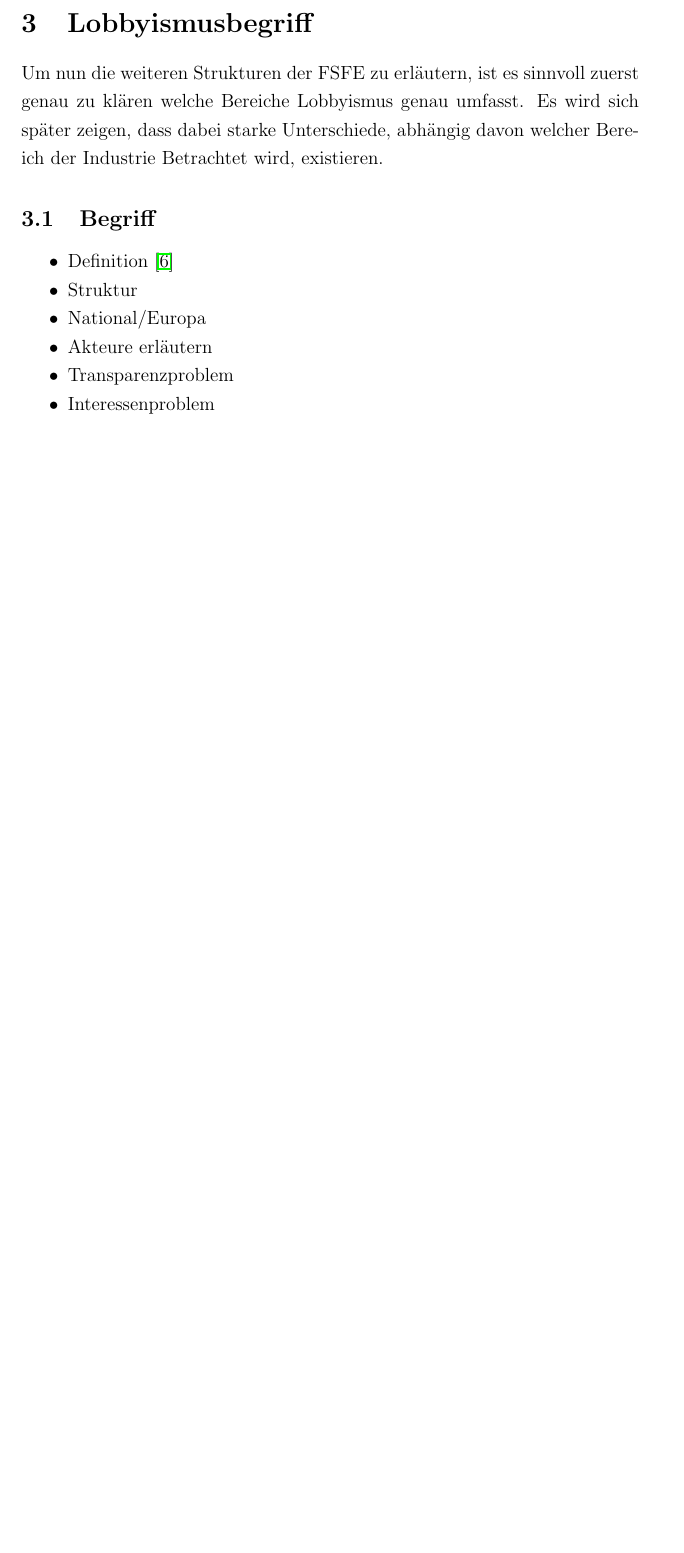
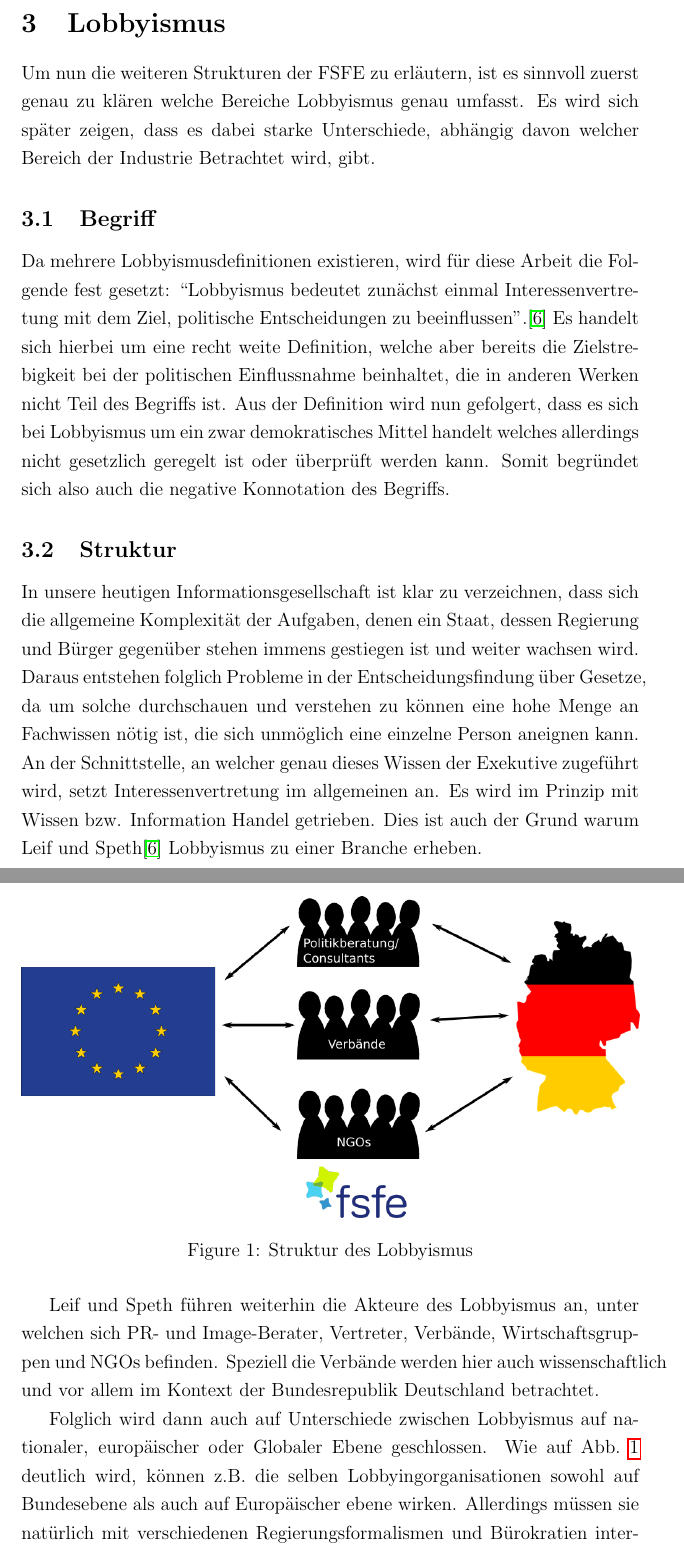
Before and after one commit to Sighter/fsfe-seminar, a LaTeX document (hausarbeit/ha.tex): part of page 8 of 11 before the commit and two parts of pages 8 and 9 of 12 after it, the two joined at a grey line, cut at the place of the change, the shorter picture padded with empty space. Compiled offline with pdfLaTeX.

Commit message:
Lobbyismusstruktur

```diff
--- a/hausarbeit/ha.tex
+++ b/hausarbeit/ha.tex
@@ -242,20 +242,63 @@ das sehr wohl viele Leute Freie Software ohne das Bewusstsein darüber einsetzen
 \todo[inline]{Über Lizenzthematik nachdenken}
 
 \newpage
-\section{Lobbyismusbegriff}
+\section{Lobbyismus}
 Um nun die weiteren Strukturen der FSFE zu erläutern, ist es sinnvoll zuerst
 genau zu klären welche Bereiche Lobbyismus genau umfasst. Es wird sich später
-zeigen, dass dabei starke Unterschiede, abhängig davon welcher Bereich der
-Industrie Betrachtet wird, existieren.
+zeigen, dass es dabei starke Unterschiede, abhängig davon welcher Bereich der
+Industrie Betrachtet wird, gibt.
+
 \subsection{Begriff}
-\begin{itemize*}
-    \item Definition \cite{LeifSpeth200312}
-    \item Struktur
-    \item National/Europa
-    \item Akteure erläutern
-    \item Transparenzproblem
-	\item Interessenproblem
-\end{itemize*}
+Da mehrere Lobbyismusdefinitionen existieren, wird für diese Arbeit die Folgende
+fest gesetzt: ``Lobbyismus bedeutet zunächst einmal Interessenvertretung mit
+dem Ziel, politische Entscheidungen zu beeinflussen''.\cite{LeifSpeth200312} Es
+handelt sich hierbei um eine recht weite Definition, welche aber bereits die
+Zielstrebigkeit bei der politischen Einflussnahme beinhaltet, die in anderen
+Werken nicht Teil des Begriffs ist. Aus der Definition wird nun gefolgert, dass
+es sich bei Lobbyismus um ein zwar demokratisches Mittel handelt welches
+allerdings nicht gesetzlich geregelt ist oder überprüft werden kann. Somit
+begründet sich also auch die negative Konnotation des Begriffs.
+
+\subsection{Struktur}
+\begin{figure}[h]
+	\includegraphics[width=\textwidth]{struktur}
+	\centering
+	\caption{Struktur des Lobbyismus}
+	\label{fig:structure_image}
+\end{figure}
+In unsere heutigen Informationsgesellschaft ist klar zu verzeichnen, dass sich
+die allgemeine Komplexität der Aufgaben, denen ein Staat, dessen Regierung und
+Bürger gegenüber stehen immens gestiegen ist und weiter wachsen wird.
+Daraus entstehen folglich Probleme in der Entscheidungsfindung über Gesetze, da
+um solche durchschauen und verstehen zu können eine hohe Menge an Fachwissen
+nötig ist, die sich unmöglich eine einzelne Person aneignen kann. An der
+Schnittstelle, an welcher genau dieses Wissen der Exekutive zugeführt wird,
+setzt Interessenvertretung im allgemeinen an. Es wird im Prinzip mit Wissen
+bzw. Information Handel getrieben. Dies ist auch der Grund warum Leif und
+Speth\cite{LeifSpeth200312} Lobbyismus zu einer Branche erheben.
+
+Leif und Speth führen weiterhin die Akteure des Lobbyismus an, unter
+welchen sich PR- und Image-Berater, Vertreter, Verbände, Wirtschaftsgruppen und
+NGOs befinden. Speziell die Verbände werden hier auch wissenschaftlich
+und vor allem im Kontext der Bundesrepublik Deutschland betrachtet.
+
+Folglich wird dann auch auf Unterschiede zwischen Lobbyismus auf nationaler,
+europäischer oder Globaler Ebene geschlossen. Wie auf
+Abb.~\ref{fig:structure_image}
+deutlich wird, können z.B. die selben Lobbyingorganisationen sowohl auf
+Bundesebene als auch auf Europäischer ebene wirken. Allerdings müssen sie
+natürlich mit verschiedenen Regierungsformalismen und Bürokratien interagieren.
+
+
+
+
+% Struktur
+% -
+%National/Europa
+%Akteure erläutern
+%Transparenzproblem
+%Interessenproblem
+
 
 \section{Die FSFE als Lobbyorganisation}
 \begin{itemize*}
```
Also changed, not shown: hausarbeit/ha.tex (1 more changed lines).
